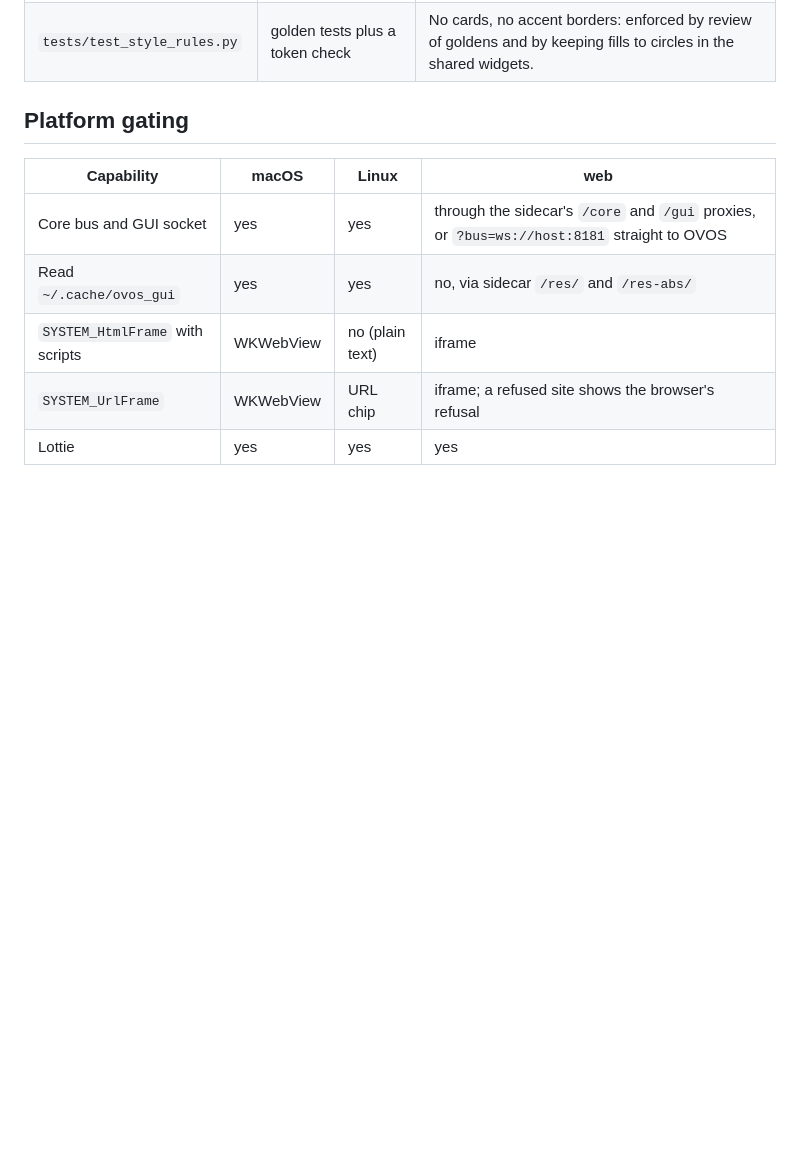
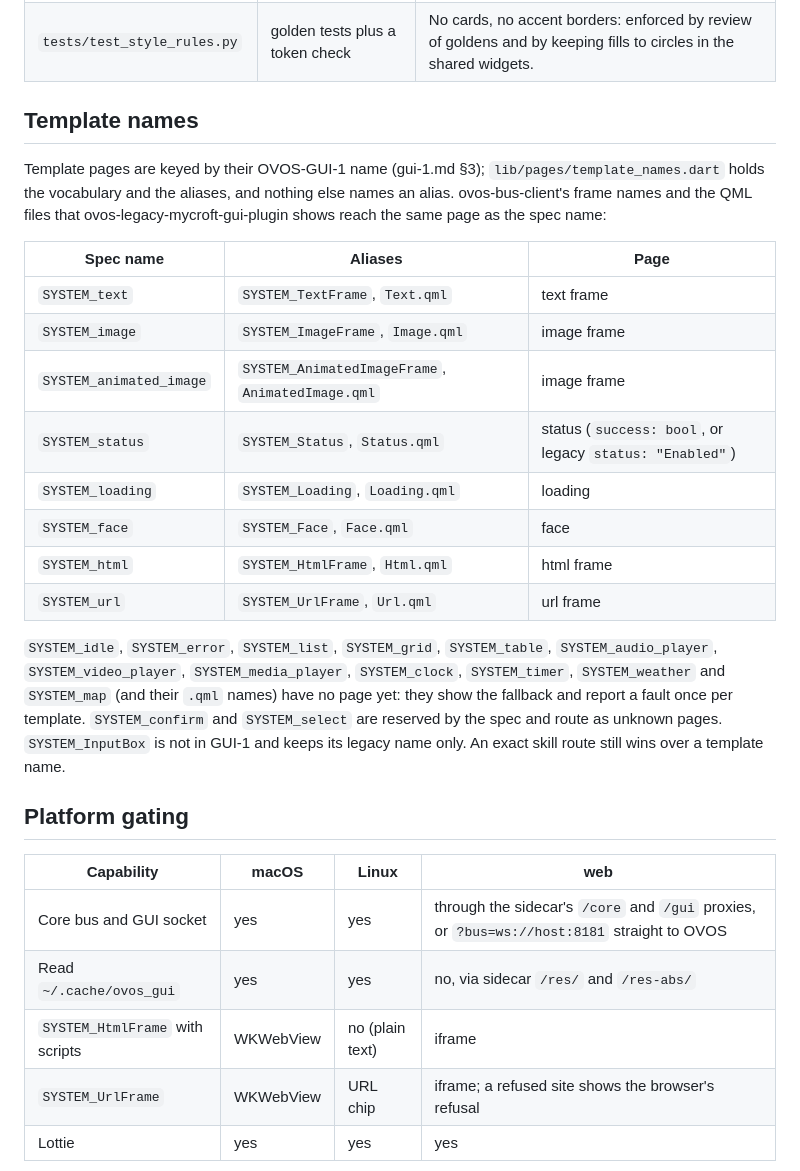
Before and after one commit to OscillateLabsLLC/ovos-gui-visage, a Markdown page: docs/SCOPE.md, the part around the change. GitHub-like rendering; blank space fills up the shorter version.

Commit message:
docs(scope): list template names and aliases
Co-Authored-By: Claude Fable 5.1 <noreply@anthropic.com>
Claude-Session: https://claude.ai/code/session_01TLy7SZyWXgRMWt2BZPtRqd

```diff
--- a/docs/SCOPE.md
+++ b/docs/SCOPE.md
@@ -71,6 +71,29 @@ test/
 | `pages/*.js`, `*_model.js` | `pages/*.dart` | View models stay pure and tested; `textFrame` pagination measures with `TextPainter`. |
 | CSS polish vocabulary | shared widgets | glow, gradient fill, stagger enter, bloom as reusable widgets; a theme file holds the colour tokens. |
 | `tests/test_style_rules.py` | golden tests plus a token check | No cards, no accent borders: enforced by review of goldens and by keeping fills to circles in the shared widgets. |
+
+## Template names
+
+Template pages are keyed by their OVOS-GUI-1 name (gui-1.md §3); `lib/pages/template_names.dart` holds the
+vocabulary and the aliases, and nothing else names an alias. ovos-bus-client's frame names and the QML files that
+ovos-legacy-mycroft-gui-plugin shows reach the same page as the spec name:
+
+| Spec name | Aliases | Page |
+|---|---|---|
+| `SYSTEM_text` | `SYSTEM_TextFrame`, `Text.qml` | text frame |
+| `SYSTEM_image` | `SYSTEM_ImageFrame`, `Image.qml` | image frame |
+| `SYSTEM_animated_image` | `SYSTEM_AnimatedImageFrame`, `AnimatedImage.qml` | image frame |
+| `SYSTEM_status` | `SYSTEM_Status`, `Status.qml` | status (`success: bool`, or legacy `status: "Enabled"`) |
+| `SYSTEM_loading` | `SYSTEM_Loading`, `Loading.qml` | loading |
+| `SYSTEM_face` | `SYSTEM_Face`, `Face.qml` | face |
+| `SYSTEM_html` | `SYSTEM_HtmlFrame`, `Html.qml` | html frame |
+| `SYSTEM_url` | `SYSTEM_UrlFrame`, `Url.qml` | url frame |
+
+`SYSTEM_idle`, `SYSTEM_error`, `SYSTEM_list`, `SYSTEM_grid`, `SYSTEM_table`, `SYSTEM_audio_player`,
+`SYSTEM_video_player`, `SYSTEM_media_player`, `SYSTEM_clock`, `SYSTEM_timer`, `SYSTEM_weather` and `SYSTEM_map` (and
+their `.qml` names) have no page yet: they show the fallback and report a fault once per template. `SYSTEM_confirm`
+and `SYSTEM_select` are reserved by the spec and route as unknown pages. `SYSTEM_InputBox` is not in GUI-1 and keeps
+its legacy name only. An exact skill route still wins over a template name.
 
 ## Platform gating
 
```
